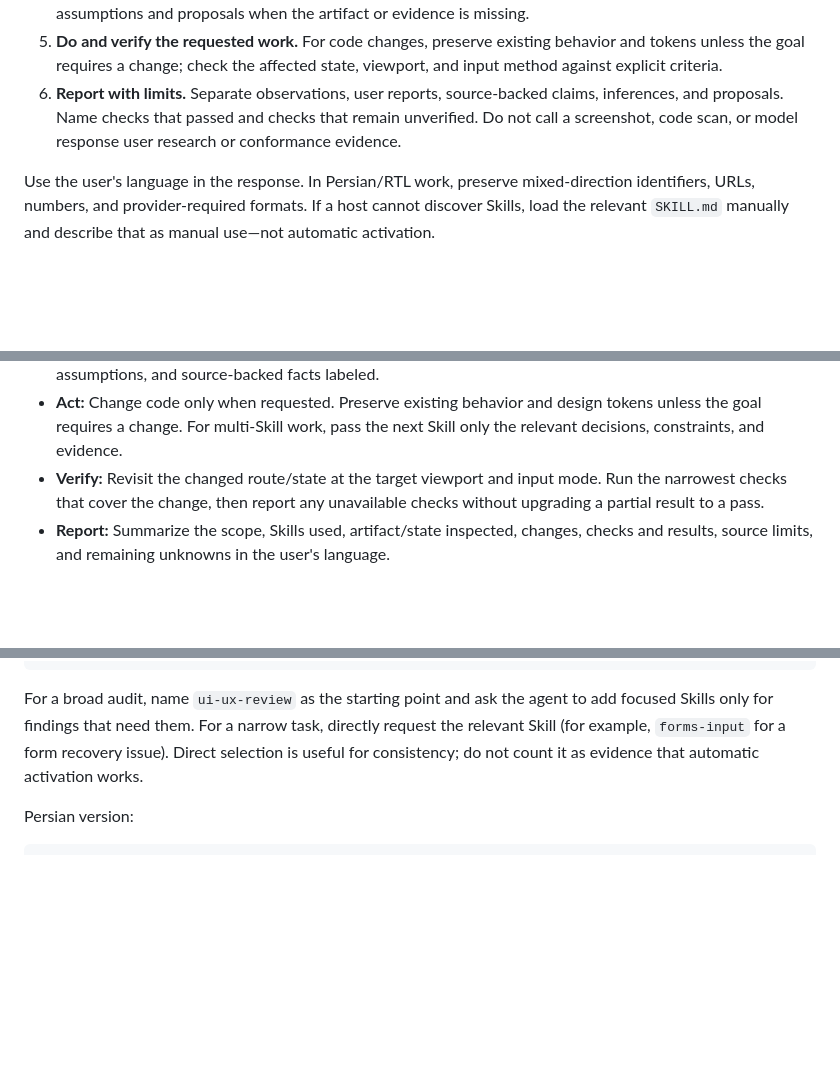
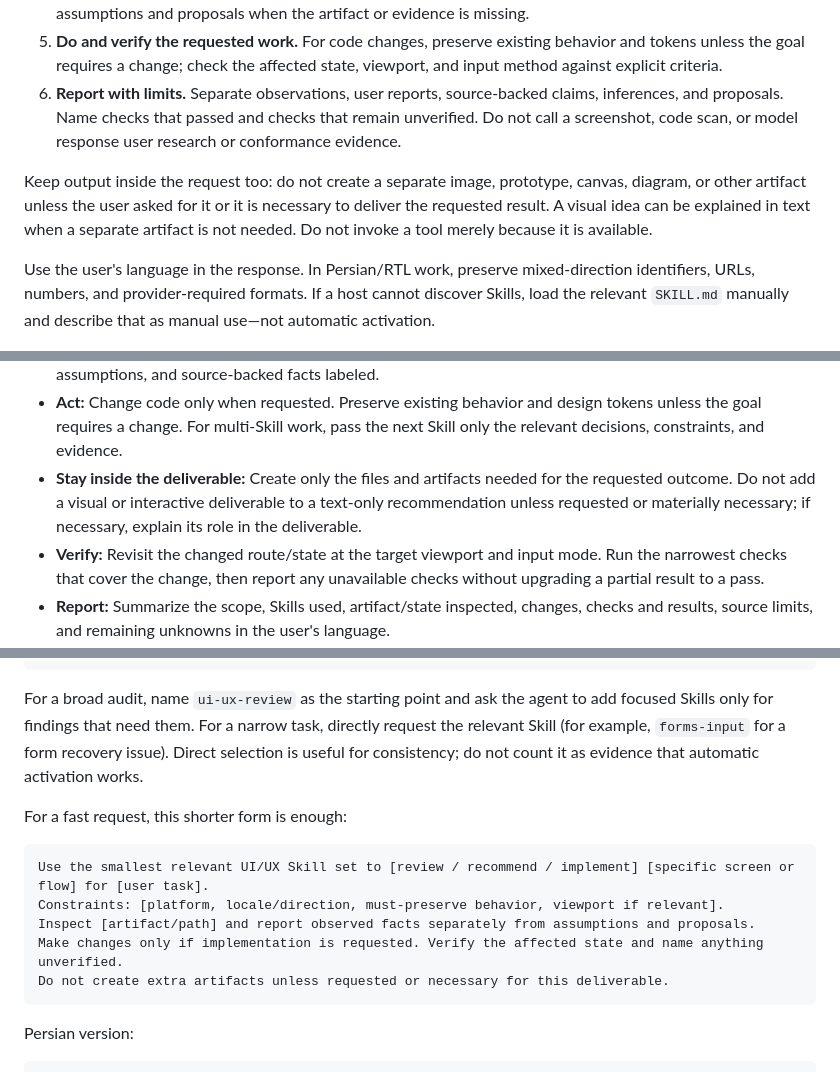
Before and after one commit to SAeedajf/ui-ux-skill, a Markdown page: docs/agent-usage-guide.md, 3 parts joined by grey strips. Drawn GitHub-style; blank space fills up the shorter version.

Commit message:
Clarify AI usage and responsive adapter routing

````diff
--- a/docs/agent-usage-guide.md
+++ b/docs/agent-usage-guide.md
@@ -14,6 +14,8 @@ For each request, follow this sequence:
 4. **Inspect the real artifact.** Check the actual code, design, or rendered state before describing it. Label assumptions and proposals when the artifact or evidence is missing.
 5. **Do and verify the requested work.** For code changes, preserve existing behavior and tokens unless the goal requires a change; check the affected state, viewport, and input method against explicit criteria.
 6. **Report with limits.** Separate observations, user reports, source-backed claims, inferences, and proposals. Name checks that passed and checks that remain unverified. Do not call a screenshot, code scan, or model response user research or conformance evidence.
+
+Keep output inside the request too: do not create a separate image, prototype, canvas, diagram, or other artifact unless the user asked for it or it is necessary to deliver the requested result. A visual idea can be explained in text when a separate artifact is not needed. Do not invoke a tool merely because it is available.
 
 Use the user's language in the response. In Persian/RTL work, preserve mixed-direction identifiers, URLs, numbers, and provider-required formats. If a host cannot discover Skills, load the relevant `SKILL.md` manually and describe that as manual use—not automatic activation.
 
@@ -32,6 +34,7 @@ Scope → Route → Read → Inspect → Decide → Act (if requested) → Verif
 - **Trace outcomes:** In a UI review or repair, follow visible in-scope buttons, links, and form controls from their semantic role and target through handlers, state/data changes, and the outcome users see. Distinguish local simulation or volatile state from a real service or persisted result. Report no-op or misleading actions; do not remove an expected action to hide a missing product decision.
 - **Decide:** Convert the task into observable acceptance checks before changing the UI. Keep proposals, assumptions, and source-backed facts labeled.
 - **Act:** Change code only when requested. Preserve existing behavior and design tokens unless the goal requires a change. For multi-Skill work, pass the next Skill only the relevant decisions, constraints, and evidence.
+- **Stay inside the deliverable:** Create only the files and artifacts needed for the requested outcome. Do not add a visual or interactive deliverable to a text-only recommendation unless requested or materially necessary; if necessary, explain its role in the deliverable.
 - **Verify:** Revisit the changed route/state at the target viewport and input mode. Run the narrowest checks that cover the change, then report any unavailable checks without upgrading a partial result to a pass.
 - **Report:** Summarize the scope, Skills used, artifact/state inspected, changes, checks and results, source limits, and remaining unknowns in the user's language.
 
@@ -201,6 +204,16 @@ code, run checks relevant to the changed behavior. List unverified states explic
 
 For a broad audit, name `ui-ux-review` as the starting point and ask the agent to add focused Skills only for findings that need them. For a narrow task, directly request the relevant Skill (for example, `forms-input` for a form recovery issue). Direct selection is useful for consistency; do not count it as evidence that automatic activation works.
 
+For a fast request, this shorter form is enough:
+
+```text
+Use the smallest relevant UI/UX Skill set to [review / recommend / implement] [specific screen or flow] for [user task].
+Constraints: [platform, locale/direction, must-preserve behavior, viewport if relevant].
+Inspect [artifact/path] and report observed facts separately from assumptions and proposals.
+Make changes only if implementation is requested. Verify the affected state and name anything unverified.
+Do not create extra artifacts unless requested or necessary for this deliverable.
+```
+
 Persian version:
 
 ```text
````
Also changed, not shown: 1 other file.
